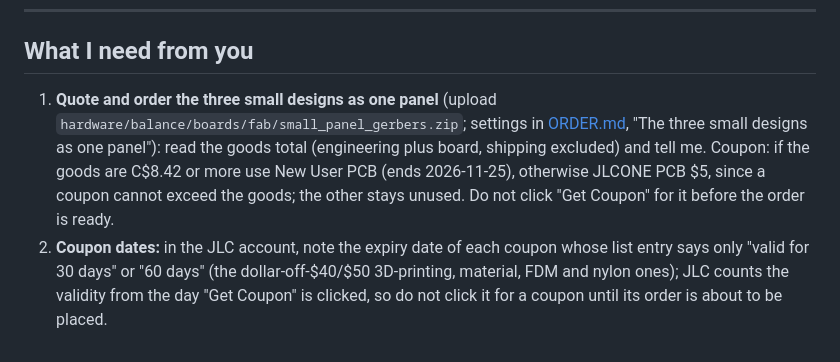
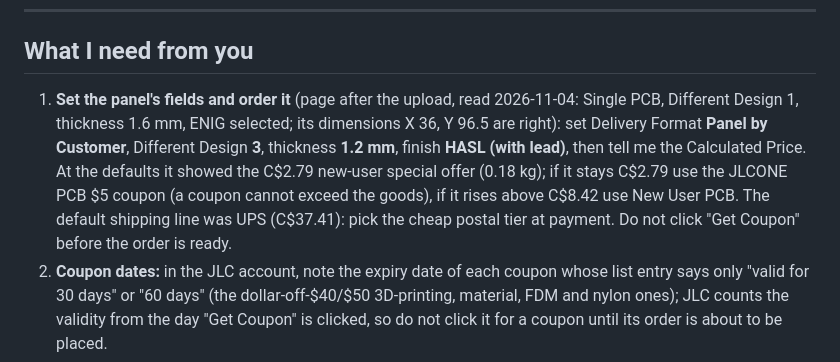
Before and after one commit to arcticoder/spurious-force-balance, a Markdown page: docs/TODO-arcticoder.md, the part around the change. Drawn GitHub-style.

```diff
--- a/docs/TODO-arcticoder.md
+++ b/docs/TODO-arcticoder.md
@@ -8,7 +8,7 @@ cart is one checkout across both repos. Done items move to [TODO-completed.md](T
 
 ## What I need from you
 
-1. **Quote and order the three small designs as one panel** (upload `hardware/balance/boards/fab/small_panel_gerbers.zip`; settings in [ORDER.md](../hardware/balance/boards/fab/ORDER.md), "The three small designs as one panel"): read the goods total (engineering plus board, shipping excluded) and tell me. Coupon: if the goods are C$8.42 or more use New User PCB (ends 2026-11-25), otherwise JLCONE PCB $5, since a coupon cannot exceed the goods; the other stays unused. Do not click "Get Coupon" for it before the order is ready.
+1. **Set the panel's fields and order it** (page after the upload, read 2026-11-04: Single PCB, Different Design 1, thickness 1.6 mm, ENIG selected; its dimensions X 36, Y 96.5 are right): set Delivery Format **Panel by Customer**, Different Design **3**, thickness **1.2 mm**, finish **HASL (with lead)**, then tell me the Calculated Price. At the defaults it showed the C$2.79 new-user special offer (0.18 kg); if it stays C$2.79 use the JLCONE PCB $5 coupon (a coupon cannot exceed the goods), if it rises above C$8.42 use New User PCB. The default shipping line was UPS (C$37.41): pick the cheap postal tier at payment. Do not click "Get Coupon" before the order is ready.
 2. **Coupon dates:** in the JLC account, note the expiry date of each coupon whose list entry says only "valid for 30 days" or "60 days" (the dollar-off-$40/$50 3D-printing, material, FDM and nylon ones); JLC counts the validity from the day "Get Coupon" is clicked, so do not click it for a coupon until its order is about to be placed.
 3. **Optional now (the aluminium arm is shelved): JLCCNC sheet-metal quote page** (I can only see the upload box; the options appear after a file is uploaded): make `lab/docs/jlc/cnc_sheet_metal_quote_ui.md` the way you did the other two. Use any STEP/DXF (I will export the arm for it later:
    Part J3). Also useful: the HDI option on the PCB quote (thicknesses, layer counts, price for 5 pieces of the arm) as `lab/docs/jlc/hdi_quote_ui.md`.
```
Also changed, not shown: docs/history.md (+20 -0 lines), 1 other file.
